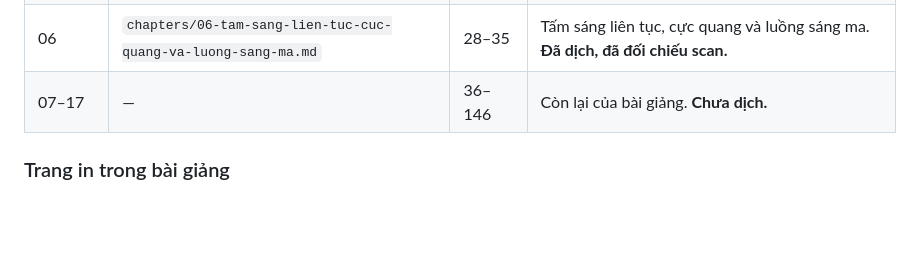
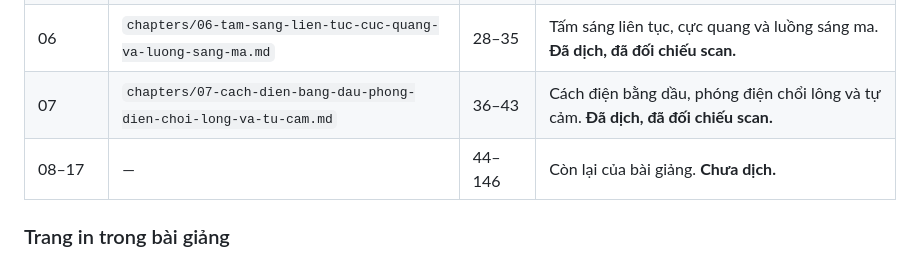
Before and after one commit to chicuong2k3/LatexBlog, a Markdown page: books/tesla-alternate-currents-1892/book.md, the part around the change. Rendered like a GitHub page; blank space fills up the shorter version.

```diff
--- a/books/tesla-alternate-currents-1892/book.md
+++ b/books/tesla-alternate-currents-1892/book.md
@@ -91,7 +91,8 @@ Các chương đã dịch:
 | 04 | `chapters/04-cau-tao-bo-phong-dien.md` | 16–21 | Cấu tạo bộ phóng điện và nam châm. **Đã dịch, đã đối chiếu scan.** |
 | 05 | `chapters/05-khoang-cach-phong-dien-va-day-phat-sang.md` | 22–27 | Khoảng cách phóng điện và những dây phát sáng. **Đã dịch, đã đối chiếu scan.** |
 | 06 | `chapters/06-tam-sang-lien-tuc-cuc-quang-va-luong-sang-ma.md` | 28–35 | Tấm sáng liên tục, cực quang và luồng sáng ma. **Đã dịch, đã đối chiếu scan.** |
-| 07–17 | — | 36–146 | Còn lại của bài giảng. **Chưa dịch.** |
+| 07 | `chapters/07-cach-dien-bang-dau-phong-dien-choi-long-va-tu-cam.md` | 36–43 | Cách điện bằng dầu, phóng điện chổi lông và tự cảm. **Đã dịch, đã đối chiếu scan.** |
+| 08–17 | — | 44–146 | Còn lại của bài giảng. **Chưa dịch.** |
 
 ### Trang in trong bài giảng
 
```
Also changed, not shown: books/tesla-alternate-currents-1892/TRANSLATION_LEDGER.md (+8 -8 lines), 1 other file.
